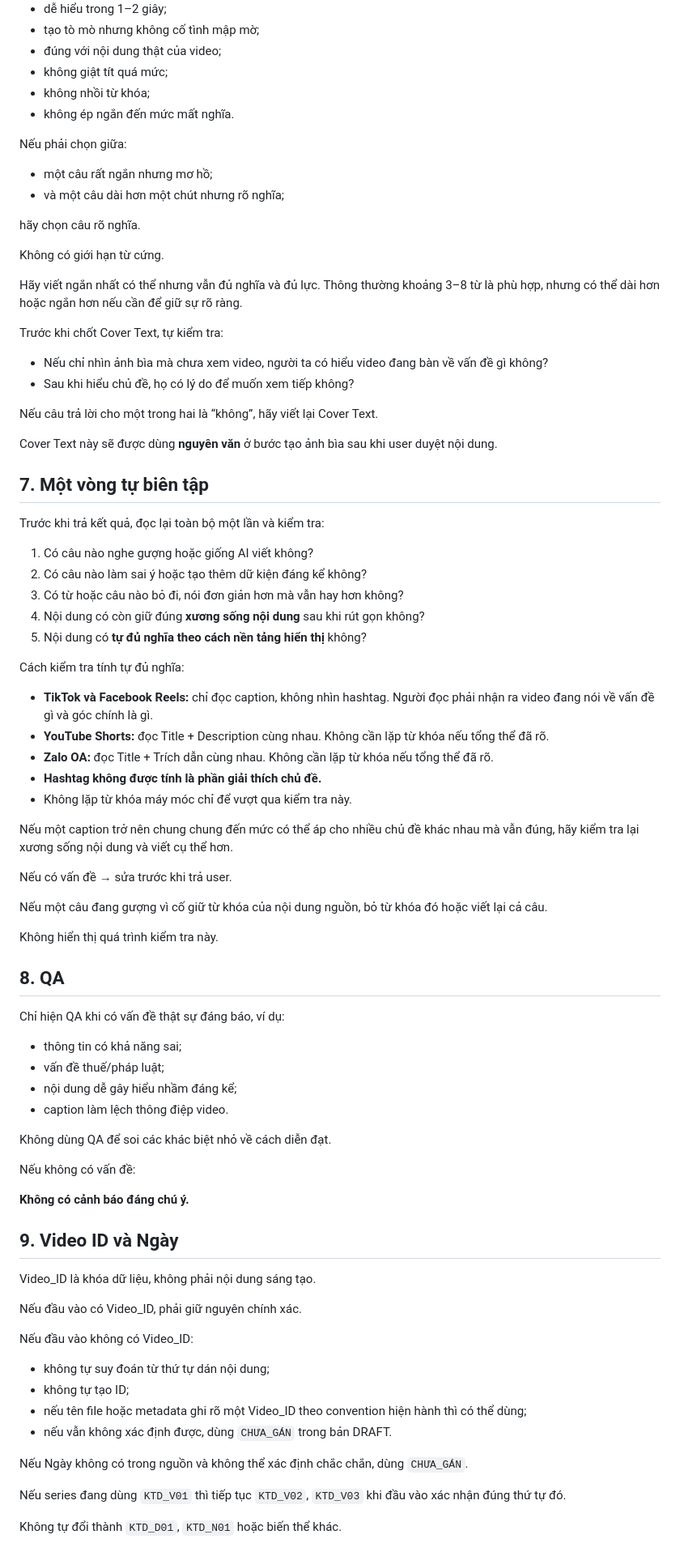
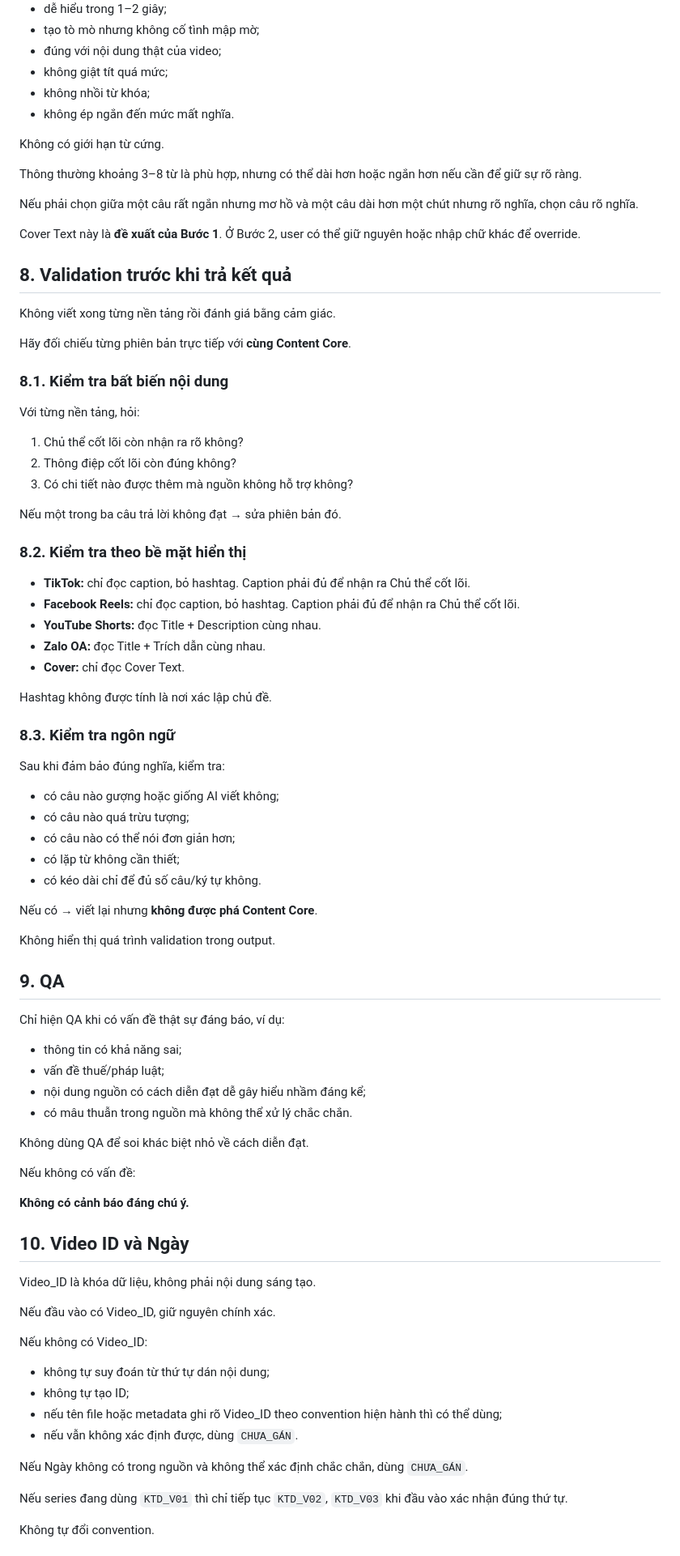
Before and after one commit to quoctran-2608/skill_Tao_caption_short_video_ketoandieutam, a Markdown page: CONTENT_SKILL.md, the part around one of its changes. Shown at 81% size. GitHub-like rendering.

Commit message:
Rebuild content generation around one shared semantic core

```diff
--- a/CONTENT_SKILL.md
+++ b/CONTENT_SKILL.md
@@ -314,83 +337,85 @@ Cover Text phải:
 - không nhồi từ khóa;
 - không ép ngắn đến mức mất nghĩa.
 
-Nếu phải chọn giữa:
-
-- một câu rất ngắn nhưng mơ hồ;
-- và một câu dài hơn một chút nhưng rõ nghĩa;
-
-hãy chọn câu rõ nghĩa.
-
 Không có giới hạn từ cứng.
 
-Hãy viết ngắn nhất có thể nhưng vẫn đủ nghĩa và đủ lực. Thông thường khoảng 3–8 từ là phù hợp, nhưng có thể dài hơn hoặc ngắn hơn nếu cần để giữ sự rõ ràng.
+Thông thường khoảng 3–8 từ là phù hợp, nhưng có thể dài hơn hoặc ngắn hơn nếu cần để giữ sự rõ ràng.
 
-Trước khi chốt Cover Text, tự kiểm tra:
+Nếu phải chọn giữa một câu rất ngắn nhưng mơ hồ và một câu dài hơn một chút nhưng rõ nghĩa, chọn câu rõ nghĩa.
 
-- Nếu chỉ nhìn ảnh bìa mà chưa xem video, người ta có hiểu video đang bàn về vấn đề gì không?
-- Sau khi hiểu chủ đề, họ có lý do để muốn xem tiếp không?
+Cover Text này là **đề xuất của Bước 1**. Ở Bước 2, user có thể giữ nguyên hoặc nhập chữ khác để override.
 
-Nếu câu trả lời cho một trong hai là “không”, hãy viết lại Cover Text.
+## 8. Validation trước khi trả kết quả
 
-Cover Text này sẽ được dùng **nguyên văn** ở bước tạo ảnh bìa sau khi user duyệt nội dung.
+Không viết xong từng nền tảng rồi đánh giá bằng cảm giác.
 
-## 7. Một vòng tự biên tập
+Hãy đối chiếu từng phiên bản trực tiếp với **cùng Content Core**.
 
-Trước khi trả kết quả, đọc lại toàn bộ một lần và kiểm tra:
+### 8.1. Kiểm tra bất biến nội dung
 
-1. Có câu nào nghe gượng hoặc giống AI viết không?
-2. Có câu nào làm sai ý hoặc tạo thêm dữ kiện đáng kể không?
-3. Có từ hoặc câu nào bỏ đi, nói đơn giản hơn mà vẫn hay hơn không?
-4. Nội dung có còn giữ đúng **xương sống nội dung** sau khi rút gọn không?
-5. Nội dung có **tự đủ nghĩa theo cách nền tảng hiển thị** không?
+Với từng nền tảng, hỏi:
 
-Cách kiểm tra tính tự đủ nghĩa:
+1. Chủ thể cốt lõi còn nhận ra rõ không?
+2. Thông điệp cốt lõi còn đúng không?
+3. Có chi tiết nào được thêm mà nguồn không hỗ trợ không?
 
-- **TikTok và Facebook Reels:** chỉ đọc caption, không nhìn hashtag. Người đọc phải nhận ra video đang nói về vấn đề gì và góc chính là gì.
-- **YouTube Shorts:** đọc Title + Description cùng nhau. Không cần lặp từ khóa nếu tổng thể đã rõ.
-- **Zalo OA:** đọc Title + Trích dẫn cùng nhau. Không cần lặp từ khóa nếu tổng thể đã rõ.
-- **Hashtag không được tính là phần giải thích chủ đề.**
-- Không lặp từ khóa máy móc chỉ để vượt qua kiểm tra này.
+Nếu một trong ba câu trả lời không đạt → sửa phiên bản đó.
 
-Nếu một caption trở nên chung chung đến mức có thể áp cho nhiều chủ đề khác nhau mà vẫn đúng, hãy kiểm tra lại xương sống nội dung và viết cụ thể hơn.
+### 8.2. Kiểm tra theo bề mặt hiển thị
 
-Nếu có vấn đề → sửa trước khi trả user.
+- **TikTok:** chỉ đọc caption, bỏ hashtag. Caption phải đủ để nhận ra Chủ thể cốt lõi.
+- **Facebook Reels:** chỉ đọc caption, bỏ hashtag. Caption phải đủ để nhận ra Chủ thể cốt lõi.
+- **YouTube Shorts:** đọc Title + Description cùng nhau.
+- **Zalo OA:** đọc Title + Trích dẫn cùng nhau.
+- **Cover:** chỉ đọc Cover Text.
 
-Nếu một câu đang gượng vì cố giữ từ khóa của nội dung nguồn, bỏ từ khóa đó hoặc viết lại cả câu.
+Hashtag không được tính là nơi xác lập chủ đề.
 
-Không hiển thị quá trình kiểm tra này.
+### 8.3. Kiểm tra ngôn ngữ
 
-## 8. QA
+Sau khi đảm bảo đúng nghĩa, kiểm tra:
+
+- có câu nào gượng hoặc giống AI viết không;
+- có câu nào quá trừu tượng;
+- có câu nào có thể nói đơn giản hơn;
+- có lặp từ không cần thiết;
+- có kéo dài chỉ để đủ số câu/ký tự không.
+
+Nếu có → viết lại nhưng **không được phá Content Core**.
+
+Không hiển thị quá trình validation trong output.
+
+## 9. QA
 
 Chỉ hiện QA khi có vấn đề thật sự đáng báo, ví dụ:
 
 - thông tin có khả năng sai;
 - vấn đề thuế/pháp luật;
-- nội dung dễ gây hiểu nhầm đáng kể;
-- caption làm lệch thông điệp video.
+- nội dung nguồn có cách diễn đạt dễ gây hiểu nhầm đáng kể;
+- có mâu thuẫn trong nguồn mà không thể xử lý chắc chắn.
 
-Không dùng QA để soi các khác biệt nhỏ về cách diễn đạt.
+Không dùng QA để soi khác biệt nhỏ về cách diễn đạt.
 
 Nếu không có vấn đề:
 
 **Không có cảnh báo đáng chú ý.**
 
-## 9. Video ID và Ngày
+## 10. Video ID và Ngày
 
 Video_ID là khóa dữ liệu, không phải nội dung sáng tạo.
 
-Nếu đầu vào có Video_ID, phải giữ nguyên chính xác.
+Nếu đầu vào có Video_ID, giữ nguyên chính xác.
 
-Nếu đầu vào không có Video_ID:
+Nếu không có Video_ID:
 
 - không tự suy đoán từ thứ tự dán nội dung;
 - không tự tạo ID;
-- nếu tên file hoặc metadata ghi rõ một Video_ID theo convention hiện hành thì có thể dùng;
-- nếu vẫn không xác định được, dùng `CHƯA_GÁN` trong bản DRAFT.
+- nếu tên file hoặc metadata ghi rõ Video_ID theo convention hiện hành thì có thể dùng;
+- nếu vẫn không xác định được, dùng `CHƯA_GÁN`.
 
 Nếu Ngày không có trong nguồn và không thể xác định chắc chắn, dùng `CHƯA_GÁN`.
 
-Nếu series đang dùng `KTD_V01` thì tiếp tục `KTD_V02`, `KTD_V03` khi đầu vào xác nhận đúng thứ tự đó.
+Nếu series đang dùng `KTD_V01` thì chỉ tiếp tục `KTD_V02`, `KTD_V03` khi đầu vào xác nhận đúng thứ tự.
 
-Không tự đổi thành `KTD_D01`, `KTD_N01` hoặc biến thể khác.
+Không tự đổi convention.
 
```
Also changed, not shown: other parts of CONTENT_SKILL.md (+204 -185 lines).
